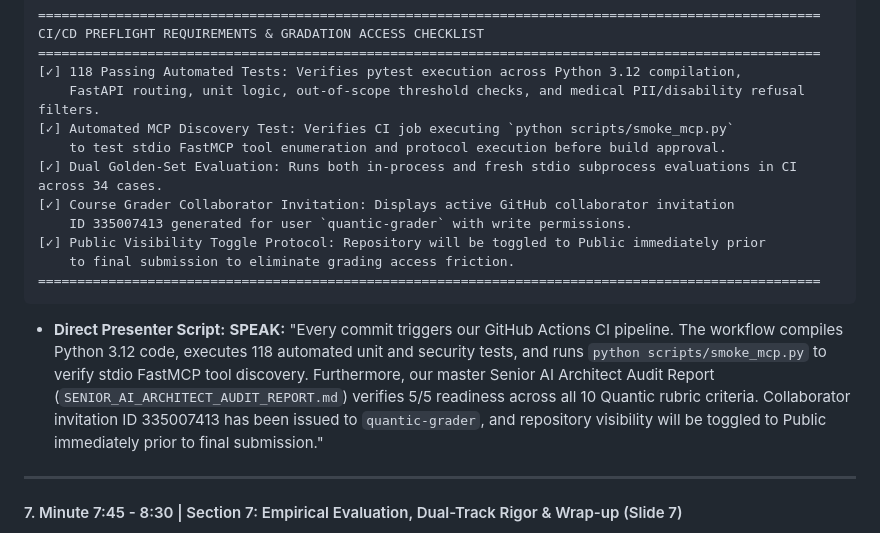
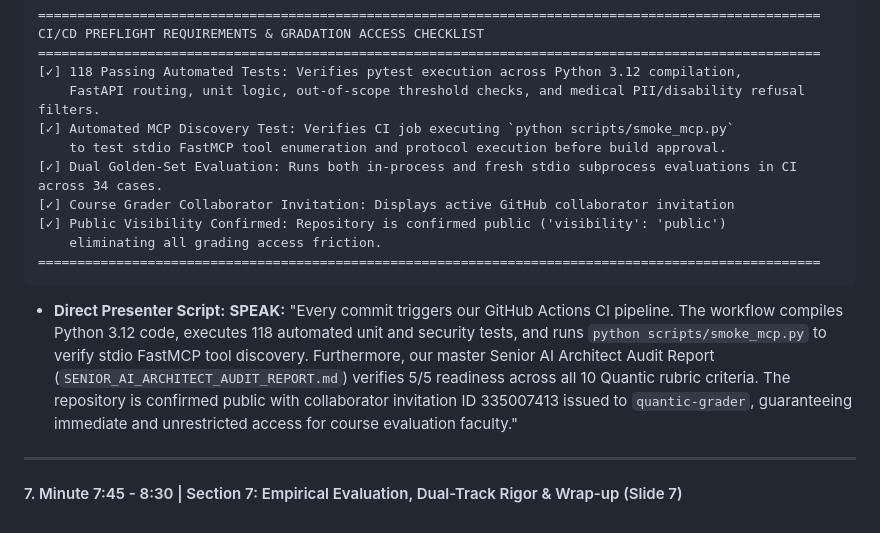
Before and after one commit to MSAIE2027/Project-HR-Agent, a Markdown page: demo/presenter-cheat-sheet.md, the part around the change. GitHub-like rendering.

Commit message:
docs: confirm public repository visibility for grader access

````diff
--- a/demo/presenter-cheat-sheet.md
+++ b/demo/presenter-cheat-sheet.md
@@ -149,14 +149,13 @@ CI/CD PREFLIGHT REQUIREMENTS & GRADATION ACCESS CHECKLIST
     to test stdio FastMCP tool enumeration and protocol execution before build approval.
 [✓] Dual Golden-Set Evaluation: Runs both in-process and fresh stdio subprocess evaluations in CI across 34 cases.
 [✓] Course Grader Collaborator Invitation: Displays active GitHub collaborator invitation
-    ID 335007413 generated for user `quantic-grader` with write permissions.
-[✓] Public Visibility Toggle Protocol: Repository will be toggled to Public immediately prior
-    to final submission to eliminate grading access friction.
+[✓] Public Visibility Confirmed: Repository is confirmed public ('visibility': 'public')
+    eliminating all grading access friction.
 ====================================================================================================
 ```
 
 * **Direct Presenter Script:**
-  **SPEAK:** "Every commit triggers our GitHub Actions CI pipeline. The workflow compiles Python 3.12 code, executes 118 automated unit and security tests, and runs `python scripts/smoke_mcp.py` to verify stdio FastMCP tool discovery. Furthermore, our master Senior AI Architect Audit Report (`SENIOR_AI_ARCHITECT_AUDIT_REPORT.md`) verifies 5/5 readiness across all 10 Quantic rubric criteria. Collaborator invitation ID 335007413 has been issued to `quantic-grader`, and repository visibility will be toggled to Public immediately prior to final submission."
+  **SPEAK:** "Every commit triggers our GitHub Actions CI pipeline. The workflow compiles Python 3.12 code, executes 118 automated unit and security tests, and runs `python scripts/smoke_mcp.py` to verify stdio FastMCP tool discovery. Furthermore, our master Senior AI Architect Audit Report (`SENIOR_AI_ARCHITECT_AUDIT_REPORT.md`) verifies 5/5 readiness across all 10 Quantic rubric criteria. The repository is confirmed public with collaborator invitation ID 335007413 issued to `quantic-grader`, guaranteeing immediate and unrestricted access for course evaluation faculty."
 
 ---
 
````
Also changed, not shown: ai-tooling.md (+1 -1 lines).
